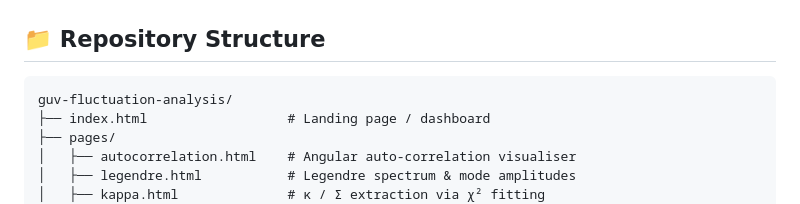
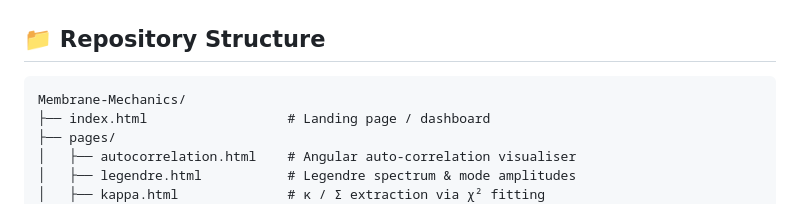
Before and after one commit to AvNeEsH71-iam/Membrane-Mechanics, a Markdown page: README.md, the part around the change. Rendered like a GitHub page.

````diff
--- a/README.md
+++ b/README.md
@@ -19,7 +19,7 @@ Model scope note:
 ## 📁 Repository Structure
 
 ```
-guv-fluctuation-analysis/
+Membrane-Mechanics/
 ├── index.html                  # Landing page / dashboard
 ├── pages/
 │   ├── autocorrelation.html    # Angular auto-correlation visualiser
````
